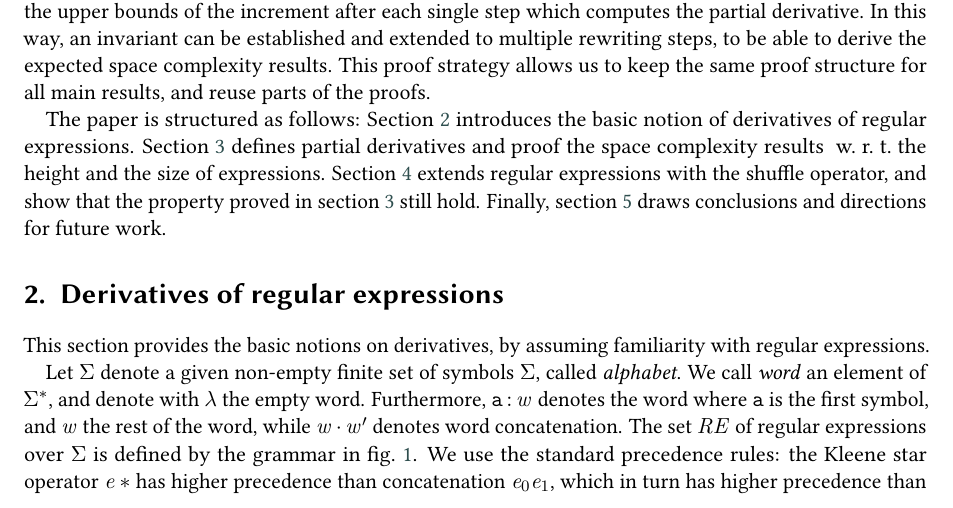
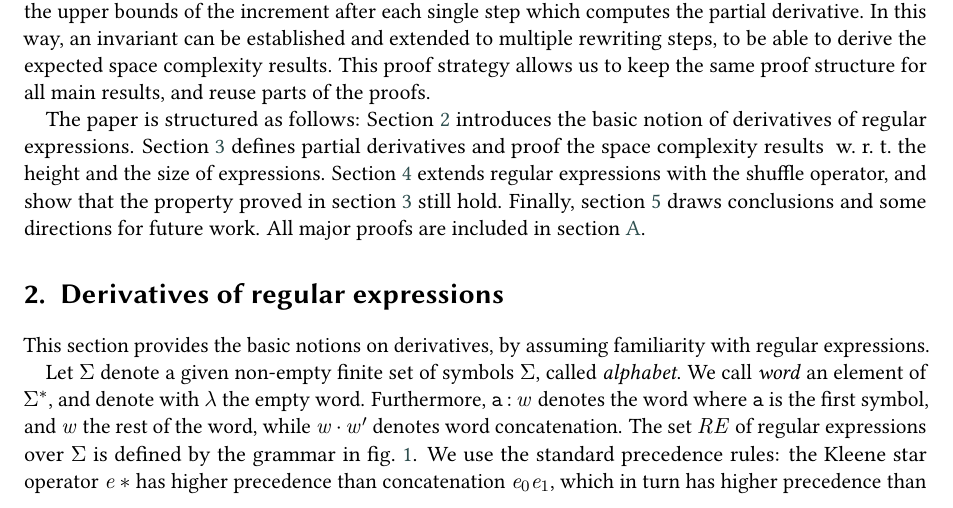
Before and after one commit to davideancona/ictcs25, a LaTeX document (main.tex, which reads intro.tex): part of page 2 of 18, cut so that both start at the same text. Compiled offline with pdfLaTeX; a LaTeX package or settings file that is missing is left out.

Commit message:
submission modified:   intro.tex

```diff
--- a/intro.tex
+++ b/intro.tex
@@ -32,4 +32,4 @@ In this paper, we investigate this problem with respect to two different metrics
 To this aim, we propose a general proof strategy based on the definition of a function that returns the upper bounds of the increment after each single step which computes the partial derivative. In this way, an invariant can be established and extended to multiple rewriting steps, to be able to derive the expected space complexity results.  This proof strategy allows us to keep the same proof structure for all main results, and reuse parts of the proofs.
 
 The paper is structured as follows: \Cref{sec:der} introduces the basic notion of derivatives of regular expressions. \Cref{sec:parDer} defines partial derivatives and proof the space complexity results ~\wrt~the height and the size of expressions.
-\Cref{sec:shuffle} extends regular expressions with the shuffle operator, and show that the property proved in \cref{sec:parDer} still hold. Finally, \cref{sec:conclu} draws conclusions and directions for future work.
+\Cref{sec:shuffle} extends regular expressions with the shuffle operator, and show that the property proved in \cref{sec:parDer} still hold. Finally, \cref{sec:conclu} draws conclusions and some directions for future work. All major proofs are included in~\cref{sec:appendix}.
```
